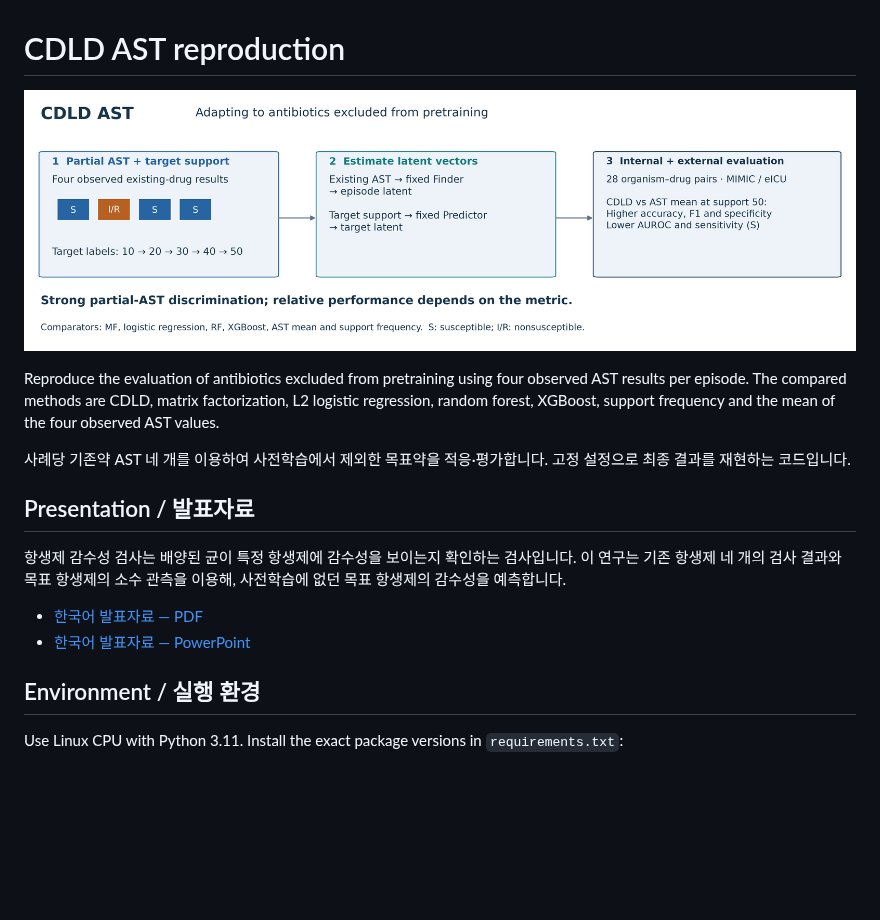
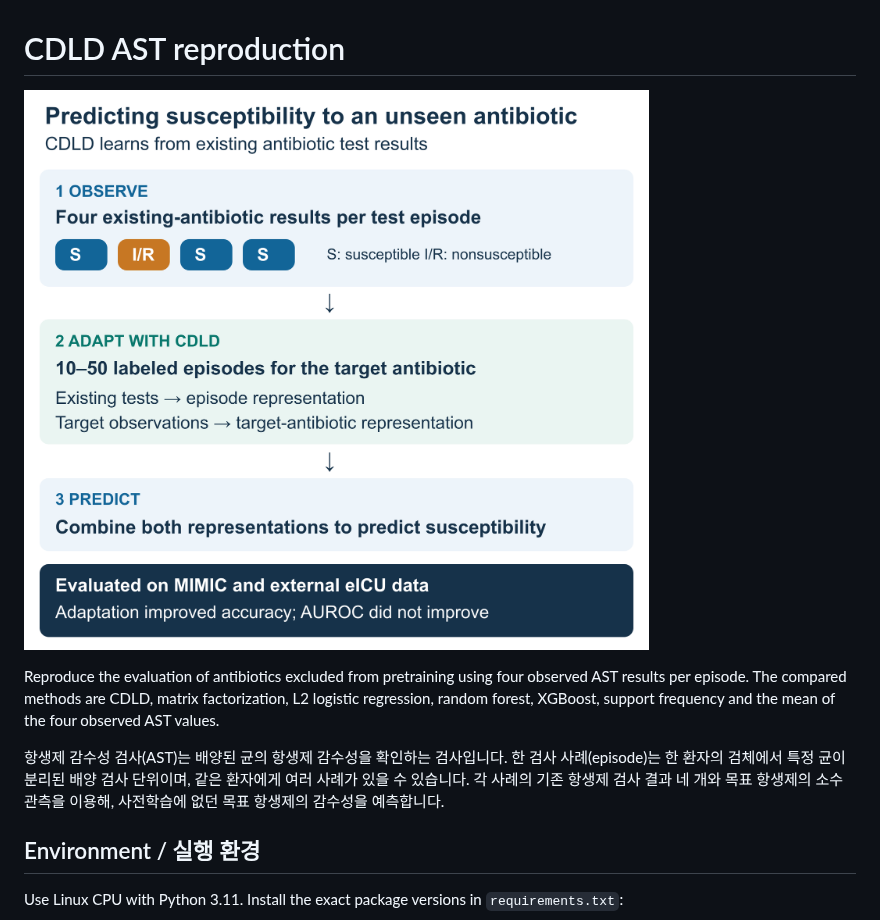
Before and after one commit to dhrim/CDLD_AST, a Markdown page: README.md, the part around the change. Rendered like a GitHub page; pictures changed too: assets/graphical_abstract.png; blank space fills up the shorter version.

Commit message:
Simplify graphical abstract and remove presentation section

```diff
--- a/README.md
+++ b/README.md
@@ -4,14 +4,7 @@
 
 Reproduce the evaluation of antibiotics excluded from pretraining using four observed AST results per episode. The compared methods are CDLD, matrix factorization, L2 logistic regression, random forest, XGBoost, support frequency and the mean of the four observed AST values.
 
-사례당 기존약 AST 네 개를 이용하여 사전학습에서 제외한 목표약을 적응·평가합니다. 고정 설정으로 최종 결과를 재현하는 코드입니다.
-
-## Presentation / 발표자료
-
-항생제 감수성 검사는 배양된 균이 특정 항생제에 감수성을 보이는지 확인하는 검사입니다. 이 연구는 기존 항생제 네 개의 검사 결과와 목표 항생제의 소수 관측을 이용해, 사전학습에 없던 목표 항생제의 감수성을 예측합니다.
-
-- [한국어 발표자료 — PDF](presentation/CDLD_AST_presentation_ko.pdf)
-- [한국어 발표자료 — PowerPoint](presentation/CDLD_AST_presentation_ko.pptx)
+항생제 감수성 검사(AST)는 배양된 균의 항생제 감수성을 확인하는 검사입니다. 한 검사 사례(episode)는 한 환자의 검체에서 특정 균이 분리된 배양 검사 단위이며, 같은 환자에게 여러 사례가 있을 수 있습니다. 각 사례의 기존 항생제 검사 결과 네 개와 목표 항생제의 소수 관측을 이용해, 사전학습에 없던 목표 항생제의 감수성을 예측합니다.
 
 ## Environment / 실행 환경
 
```
